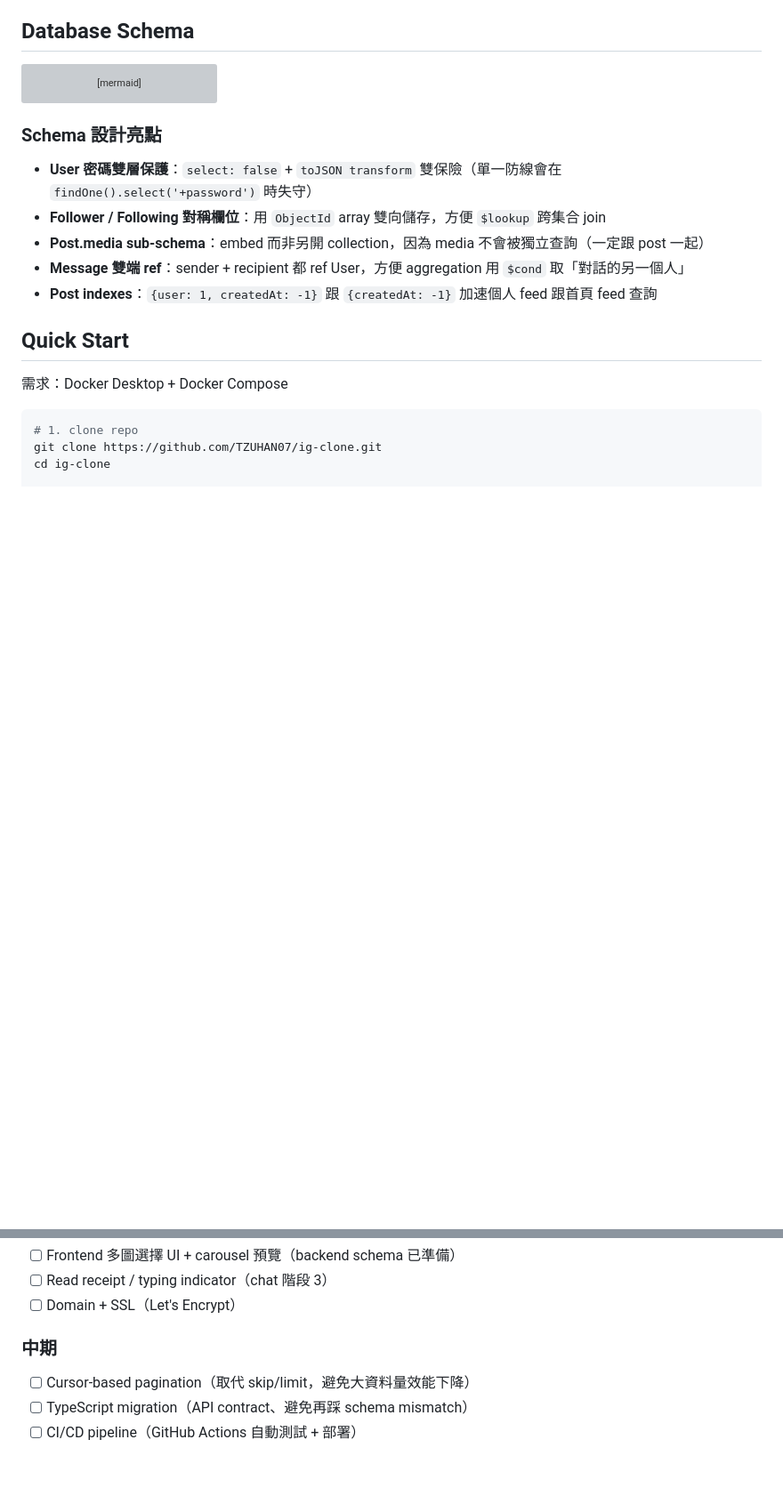
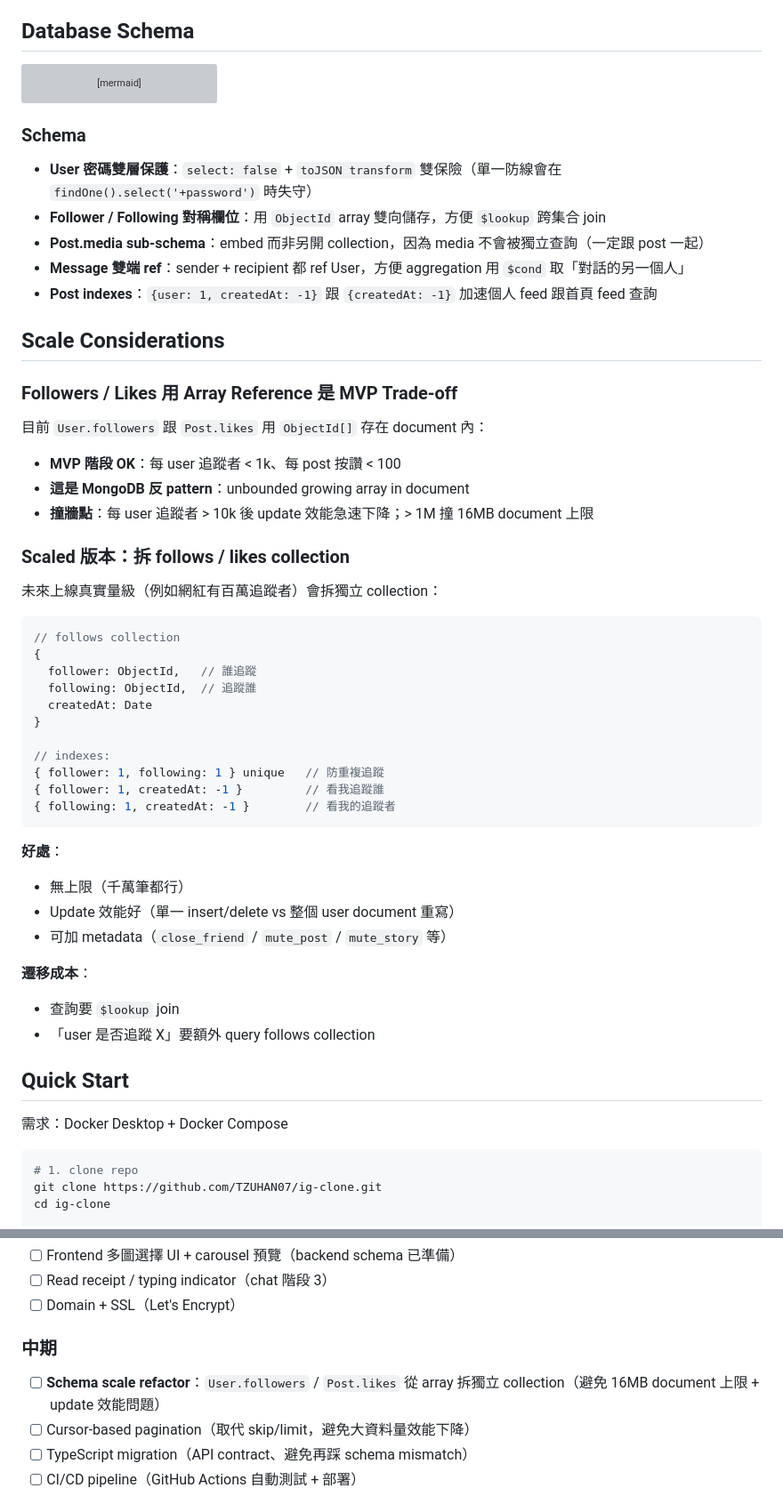
Before and after one commit to TZUHAN07/ig-clone, a Markdown page: README.md, 2 parts joined by grey strips. Shown at 89% size. Drawn GitHub-style; blank space fills up the shorter version; grey boxes are pictures that could not be loaded.

Commit message:
docs: README 加 Scale Considerations（array vs collection trade-off）

````diff
--- a/README.md
+++ b/README.md
@@ -108,13 +108,50 @@ erDiagram
     }
 ```
 
-### Schema 設計亮點
+### Schema
 
 - **User 密碼雙層保護**：`select: false` + `toJSON transform` 雙保險（單一防線會在 `findOne().select('+password')` 時失守）
 - **Follower / Following 對稱欄位**：用 `ObjectId` array 雙向儲存，方便 `$lookup` 跨集合 join
 - **Post.media sub-schema**：embed 而非另開 collection，因為 media 不會被獨立查詢（一定跟 post 一起）
 - **Message 雙端 ref**：sender + recipient 都 ref User，方便 aggregation 用 `$cond` 取「對話的另一個人」
 - **Post indexes**：`{user: 1, createdAt: -1}` 跟 `{createdAt: -1}` 加速個人 feed 跟首頁 feed 查詢
+
+## Scale Considerations
+
+### Followers / Likes 用 Array Reference 是 MVP Trade-off
+
+目前 `User.followers` 跟 `Post.likes` 用 `ObjectId[]` 存在 document 內：
+- **MVP 階段 OK**：每 user 追蹤者 < 1k、每 post 按讚 < 100
+- **這是 MongoDB 反 pattern**：unbounded growing array in document
+- **撞牆點**：每 user 追蹤者 > 10k 後 update 效能急速下降；> 1M 撞 16MB document 上限
+
+### Scaled 版本：拆 follows / likes collection
+
+未來上線真實量級（例如網紅有百萬追蹤者）會拆獨立 collection：
+
+```js
+// follows collection
+{
+  follower: ObjectId,   // 誰追蹤
+  following: ObjectId,  // 追蹤誰
+  createdAt: Date
+}
+
+// indexes:
+{ follower: 1, following: 1 } unique   // 防重複追蹤
+{ follower: 1, createdAt: -1 }         // 看我追蹤誰
+{ following: 1, createdAt: -1 }        // 看我的追蹤者
+```
+
+**好處**：
+- 無上限（千萬筆都行）
+- Update 效能好（單一 insert/delete vs 整個 user document 重寫）
+- 可加 metadata（`close_friend` / `mute_post` / `mute_story` 等）
+
+**遷移成本**：
+- 查詢要 `$lookup` join
+- 「user 是否追蹤 X」要額外 query follows collection
+
 
 ## Quick Start
 
@@ -154,6 +191,7 @@ open http://localhost
 - [ ] Domain + SSL（Let's Encrypt）
 
 ### 中期
+- [ ] **Schema scale refactor**：`User.followers` / `Post.likes` 從 array 拆獨立 collection（避免 16MB document 上限 + update 效能問題）
 - [ ] Cursor-based pagination（取代 skip/limit，避免大資料量效能下降）
 - [ ] TypeScript migration（API contract、避免再踩 schema mismatch）
 - [ ] CI/CD pipeline（GitHub Actions 自動測試 + 部署）
````
